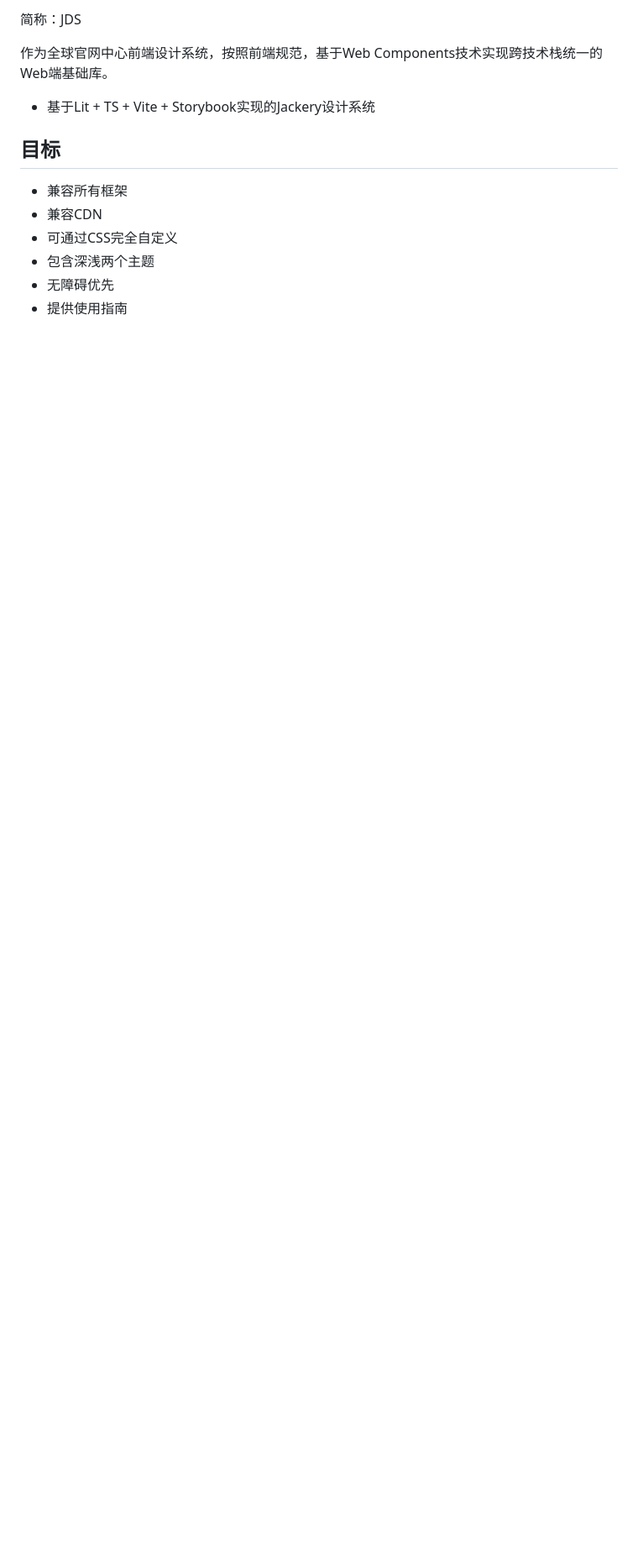
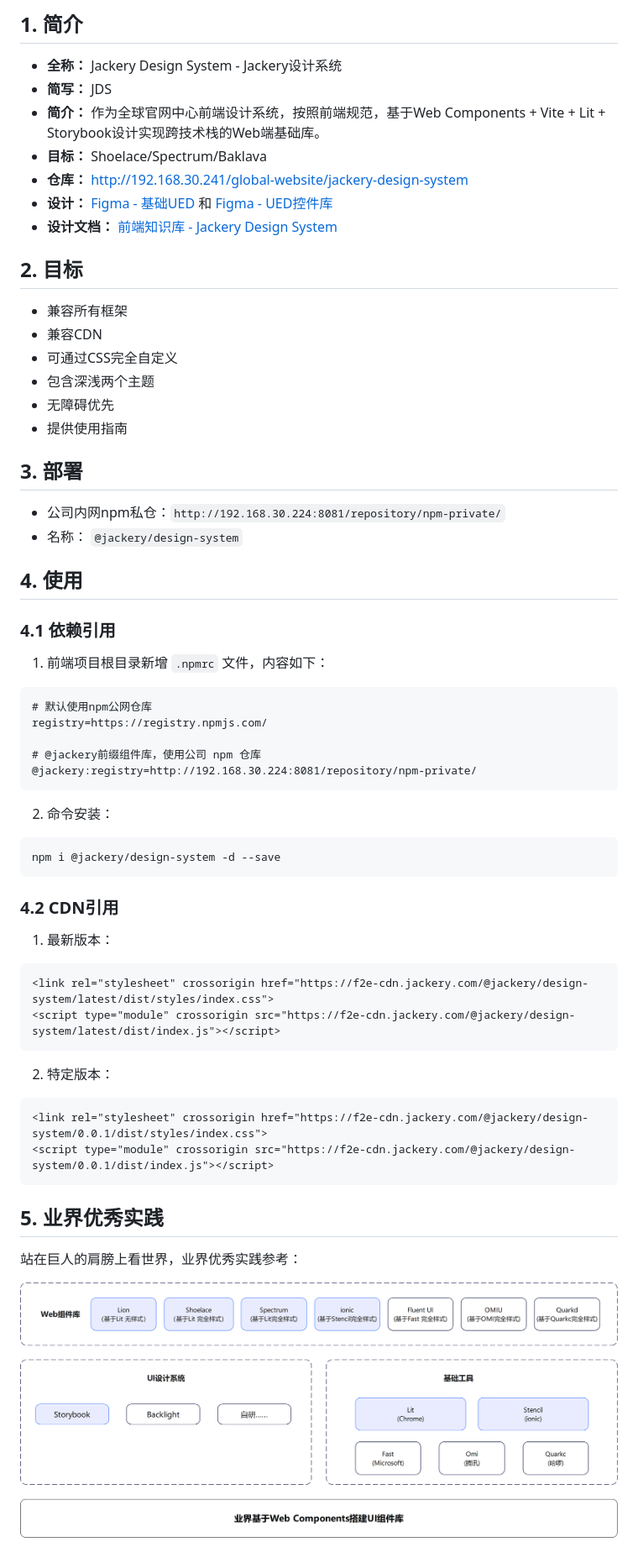
Before and after one commit to AIYAZONE/design-system, a Markdown page: README.md, the part around one of its changes. Shown at 84% size. Drawn GitHub-style; pictures changed too: public/design-system.png (added); blank space fills up the shorter version.

Commit message:
ADD-FEAT: 增加介绍文档

````diff
--- a/README.md
+++ b/README.md
@@ -2,11 +4,15 @@
 
-简称：JDS
+## 1. 简介
 
-作为全球官网中心前端设计系统，按照前端规范，基于Web Components技术实现跨技术栈统一的Web端基础库。
+- **全称：** Jackery Design System - Jackery设计系统
+- **简写：** JDS
+- **简介：** 作为全球官网中心前端设计系统，按照前端规范，基于Web Components + Vite + Lit + Storybook设计实现跨技术栈的Web端基础库。
+- **目标：** Shoelace/Spectrum/Baklava
+- **仓库：** [http://192.168.30.241/global-website/jackery-design-system](http://192.168.30.241/global-website/jackery-design-system)
+- **设计：** [Figma - 基础UED](https://www.figma.com/design/LI5xCizwANfYUQC0kub9B6/%E5%9F%BA%E7%A1%80UED%E8%A7%84%E8%8C%83) 和 [Figma - UED控件库](https://www.figma.com/design/xRSdg9dwrFbNMQz1zQVaaE/UED%E6%8E%A7%E4%BB%B6%E5%BA%93)
+- **设计文档：** [前端知识库 - Jackery Design System](https://alidocs.dingtalk.com/i/nodes/o14dA3GK8g5nRwgwHoanD4XgV9ekBD76)
 
-- 基于Lit + TS + Vite + Storybook实现的Jackery设计系统
-
-## 目标
+## 2. 目标
 
 - 兼容所有框架
 - 兼容CDN
@@ -14,3 +20,50 @@
 - 包含深浅两个主题
 - 无障碍优先
 - 提供使用指南
+
+## 3. 部署
+
+- 公司内网npm私仓：`http://192.168.30.224:8081/repository/npm-private/`
+- 名称： `@jackery/design-system`
+
+## 4. 使用
+
+### 4.1 依赖引用
+
+1. 前端项目根目录新增 `.npmrc` 文件，内容如下：
+
+  ```text
+  # 默认使用npm公网仓库
+  registry=https://registry.npmjs.com/
+
+  # @jackery前缀组件库，使用公司 npm 仓库
+  @jackery:registry=http://192.168.30.224:8081/repository/npm-private/
+  ```
+
+2. 命令安装：
+
+  ```cmd
+  npm i @jackery/design-system -d --save
+  ```
+
+### 4.2 CDN引用
+
+1. 最新版本：
+
+  ```html
+  <link rel="stylesheet" crossorigin href="https://f2e-cdn.jackery.com/@jackery/design-system/latest/dist/styles/index.css">
+  <script type="module" crossorigin src="https://f2e-cdn.jackery.com/@jackery/design-system/latest/dist/index.js"></script>
+  ```
+
+2. 特定版本：
+
+  ```html
+  <link rel="stylesheet" crossorigin href="https://f2e-cdn.jackery.com/@jackery/design-system/0.0.1/dist/styles/index.css">
+  <script type="module" crossorigin src="https://f2e-cdn.jackery.com/@jackery/design-system/0.0.1/dist/index.js"></script>
+  ```
+
+## 5. 业界优秀实践
+
+站在巨人的肩膀上看世界，业界优秀实践参考：
+
+![优秀实践参考](./public/design-system.png)
````
Also changed, not shown: other parts of README.md (+3 -1 lines), 1 other file.
